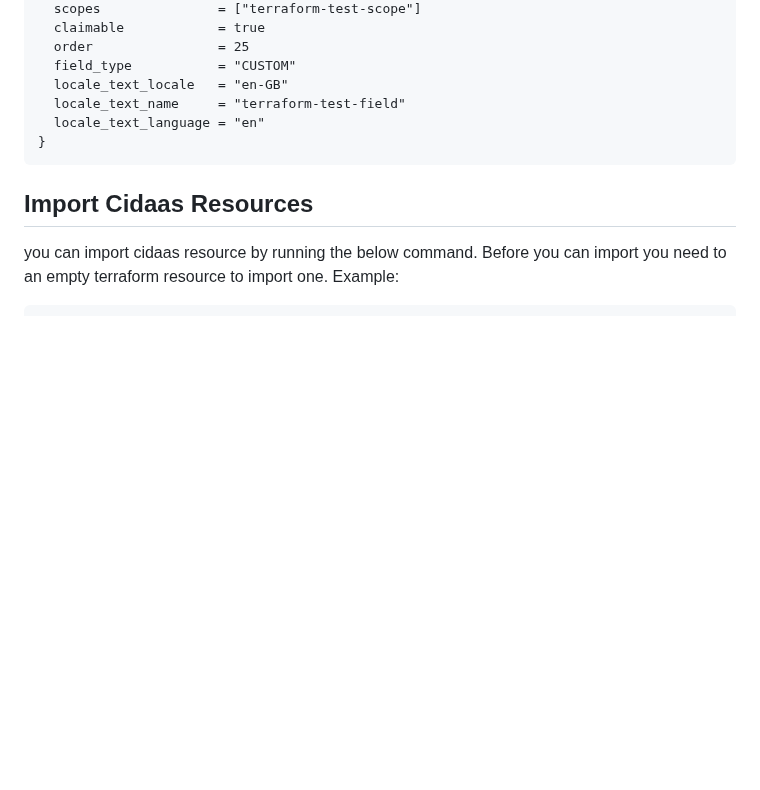
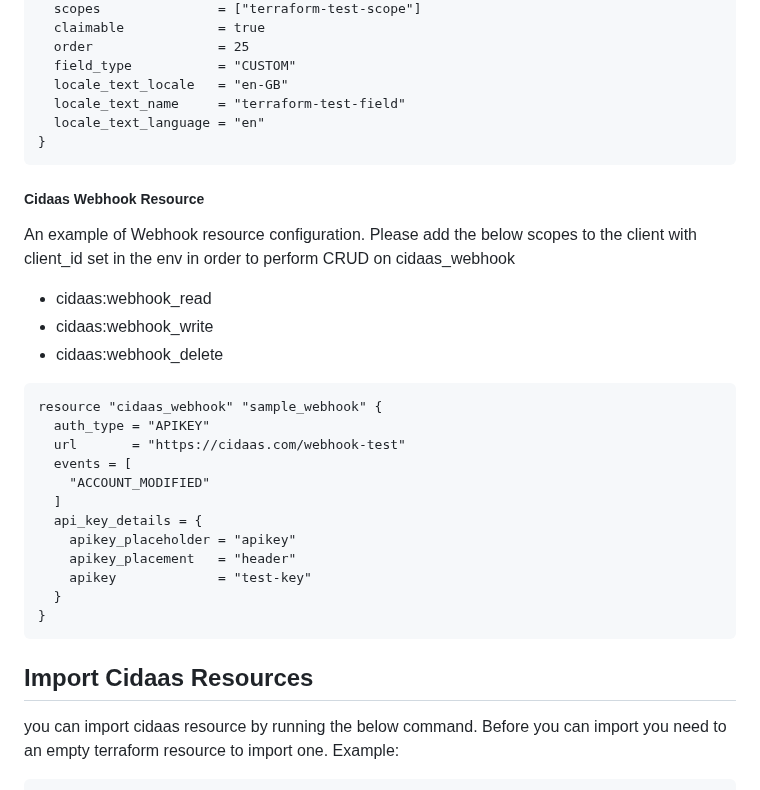
Before and after one commit to Cidaas/terraform-provider-cidaas, a Markdown page: README.md, the part around the change. Drawn GitHub-style; blank space fills up the shorter version.

Commit message:
fix(): webhook readme update

````diff
--- a/README.md
+++ b/README.md
@@ -204,6 +204,29 @@ resource "cidaas_registration_page_field" "Enter resource name for resource type
 }
 ```
 
+##### Cidaas Webhook Resource
+
+An example of Webhook resource configuration. Please add the below scopes to the client with client_id set in the env in order to perform CRUD on cidaas_webhook
+
+* cidaas:webhook_read
+* cidaas:webhook_write
+* cidaas:webhook_delete
+
+```hcl
+resource "cidaas_webhook" "sample_webhook" {
+  auth_type = "APIKEY"
+  url       = "https://cidaas.com/webhook-test"
+  events = [
+    "ACCOUNT_MODIFIED"
+  ]
+  api_key_details = {
+    apikey_placeholder = "apikey"
+    apikey_placement   = "header"
+    apikey             = "test-key"
+  }
+}
+```
+
 ## Import Cidaas Resources
 
 you can import cidaas resource by running the below command. Before you can import you need to an empty terraform resource to import one. Example:
````
